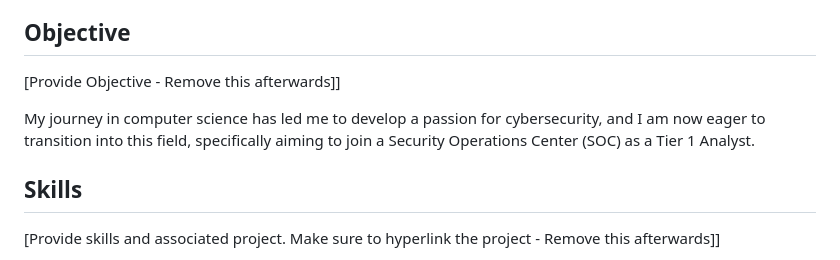
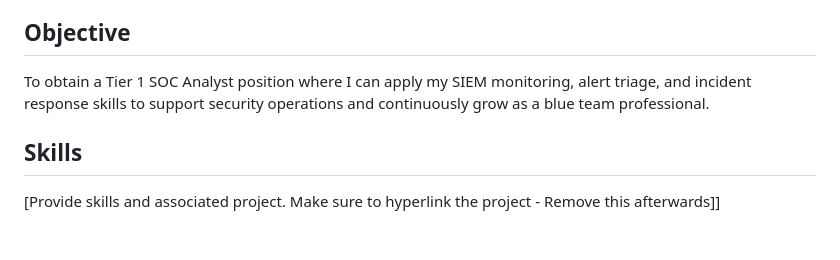
Before and after one commit to PaulCumiskey/Paul-Cumiskey, a Markdown page: README.md, the part around the change. GitHub-like rendering; blank space fills up the shorter version.

```diff
--- a/README.md
+++ b/README.md
@@ -3,9 +3,7 @@
 
 Aspiring SOC Analyst and Cybersecurity student with hands-on experience in Splunk SIEM, alert triage, and incident response. CompTIA Security+ and CySA+ certified, with a strong focus on threat detection, log analysis, and blue team operations. This portfolio showcases my SOC labs, detection projects, and security research as I continue building real-world defensive skills.
 ## Objective
-[Provide Objective - Remove this afterwards]]
-
-My journey in computer science has led me to develop a passion for cybersecurity, and I am now eager to transition into this field, specifically aiming to join a Security Operations Center (SOC) as a Tier 1 Analyst.
+To obtain a Tier 1 SOC Analyst position where I can apply my SIEM monitoring, alert triage, and incident response skills to support security operations and continuously grow as a blue team professional.
 
 ## Skills
 [Provide skills and associated project. Make sure to hyperlink the project - Remove this afterwards]]
```
